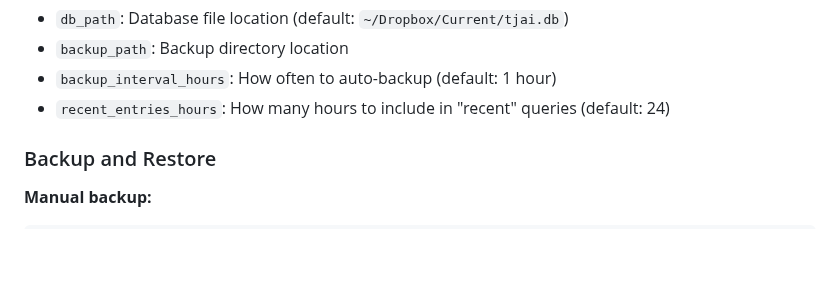
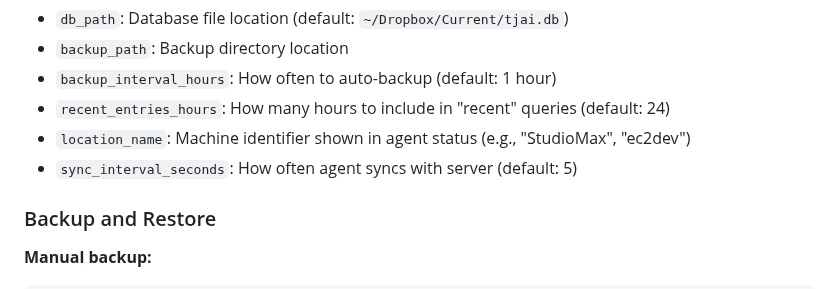
Before and after one commit to wenaus/tjai, a Markdown page: README.md, the part around the change. Rendered like a GitHub page; blank space fills up the shorter version.

Commit message:
docs: Add location_name and sync_interval_seconds to config docs

```diff
--- a/README.md
+++ b/README.md
@@ -158,6 +158,8 @@ The configuration file is created automatically on first run and includes:
 *   `backup_path`: Backup directory location
 *   `backup_interval_hours`: How often to auto-backup (default: 1 hour)
 *   `recent_entries_hours`: How many hours to include in "recent" queries (default: 24)
+*   `location_name`: Machine identifier shown in agent status (e.g., "StudioMax", "ec2dev")
+*   `sync_interval_seconds`: How often agent syncs with server (default: 5)
 
 ### Backup and Restore
 
```
